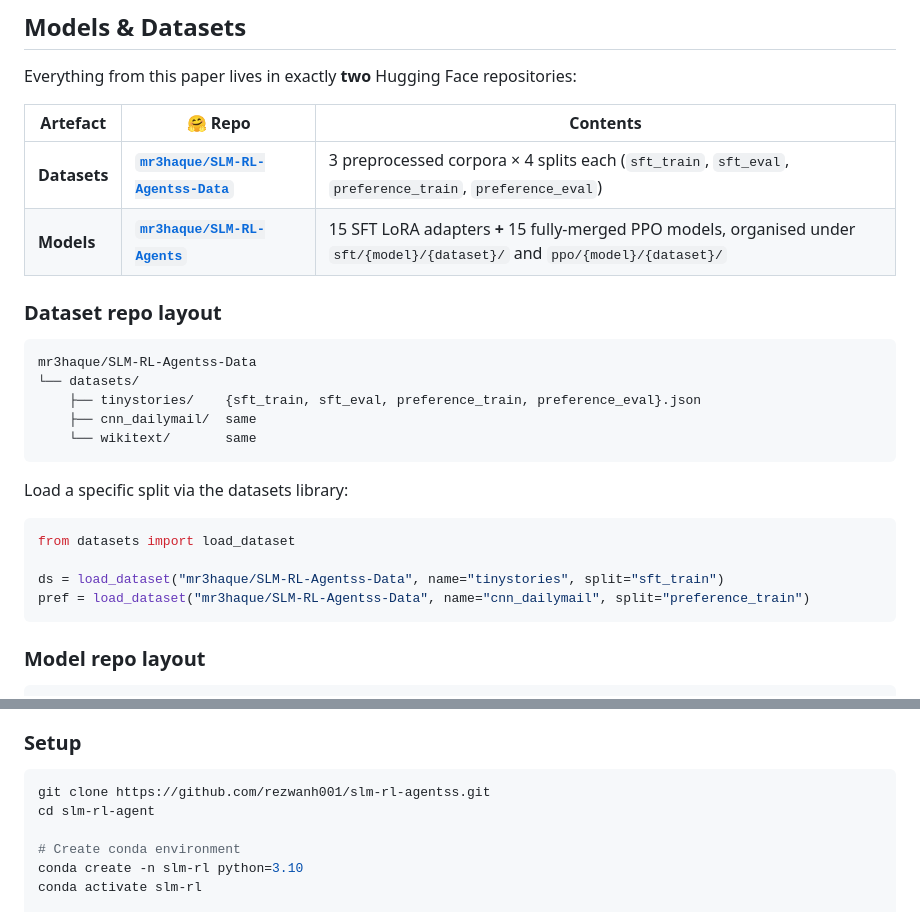
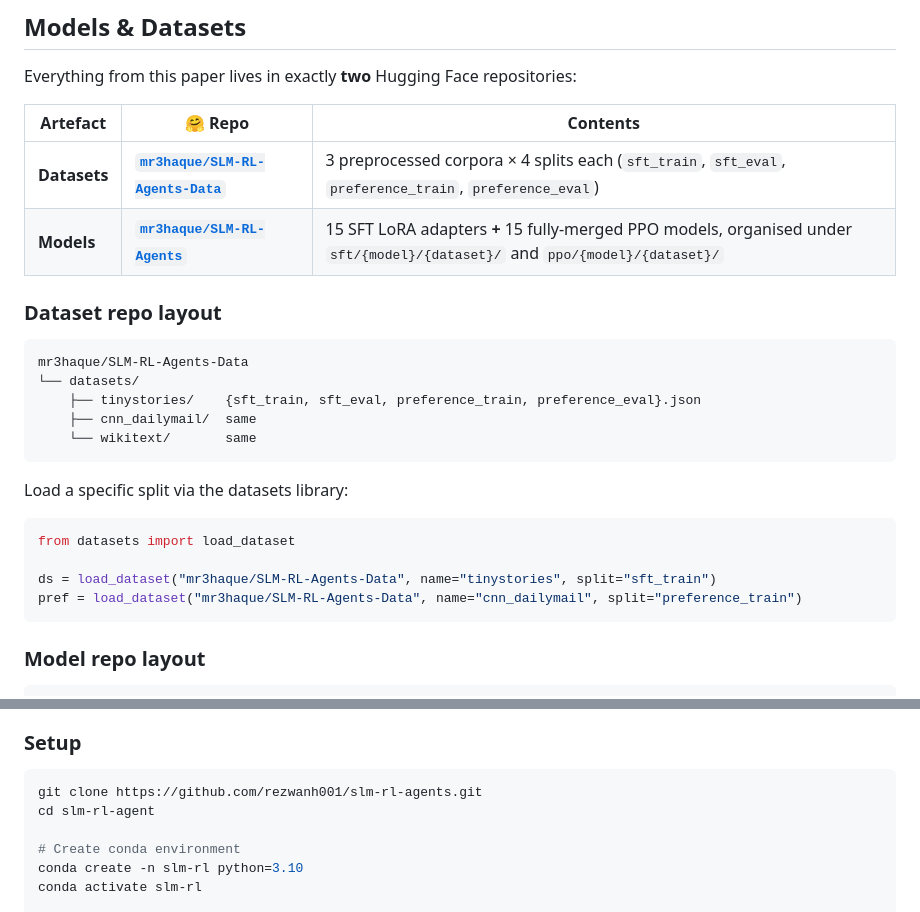
Before and after one commit to rezwanh001/slm-rl-agent, a Markdown page: README.md, 2 parts joined by grey strips. GitHub-like rendering.

````diff
--- a/README.md
+++ b/README.md
@@ -238,13 +238,13 @@ Everything from this paper lives in exactly **two** Hugging Face repositories:
 
 | Artefact | 🤗 Repo | Contents |
 |---|---|---|
-| **Datasets** | **[`mr3haque/SLM-RL-Agentss-Data`](https://huggingface.co/datasets/mr3haque/SLM-RL-Agentss-Data)** | 3 preprocessed corpora × 4 splits each (`sft_train`, `sft_eval`, `preference_train`, `preference_eval`) |
+| **Datasets** | **[`mr3haque/SLM-RL-Agents-Data`](https://huggingface.co/datasets/mr3haque/SLM-RL-Agents-Data)** | 3 preprocessed corpora × 4 splits each (`sft_train`, `sft_eval`, `preference_train`, `preference_eval`) |
 | **Models**   | **[`mr3haque/SLM-RL-Agents`](https://huggingface.co/mr3haque/SLM-RL-Agents)**                  | 15 SFT LoRA adapters **+** 15 fully-merged PPO models, organised under `sft/{model}/{dataset}/` and `ppo/{model}/{dataset}/` |
 
 ### Dataset repo layout
 
 ```
-mr3haque/SLM-RL-Agentss-Data
+mr3haque/SLM-RL-Agents-Data
 └── datasets/
     ├── tinystories/    {sft_train, sft_eval, preference_train, preference_eval}.json
     ├── cnn_dailymail/  same
@@ -256,8 +256,8 @@ Load a specific split via the datasets library:
 ```python
 from datasets import load_dataset
 
-ds = load_dataset("mr3haque/SLM-RL-Agentss-Data", name="tinystories", split="sft_train")
-pref = load_dataset("mr3haque/SLM-RL-Agentss-Data", name="cnn_dailymail", split="preference_train")
+ds = load_dataset("mr3haque/SLM-RL-Agents-Data", name="tinystories", split="sft_train")
+pref = load_dataset("mr3haque/SLM-RL-Agents-Data", name="cnn_dailymail", split="preference_train")
 ```
 
 ### Model repo layout
@@ -327,7 +327,7 @@ model = AutoModelForCausalLM.from_pretrained(ppo_path)
 ### Setup
 
 ```bash
-git clone https://github.com/rezwanh001/slm-rl-agentss.git
+git clone https://github.com/rezwanh001/slm-rl-agents.git
 cd slm-rl-agent
 
 # Create conda environment
````
